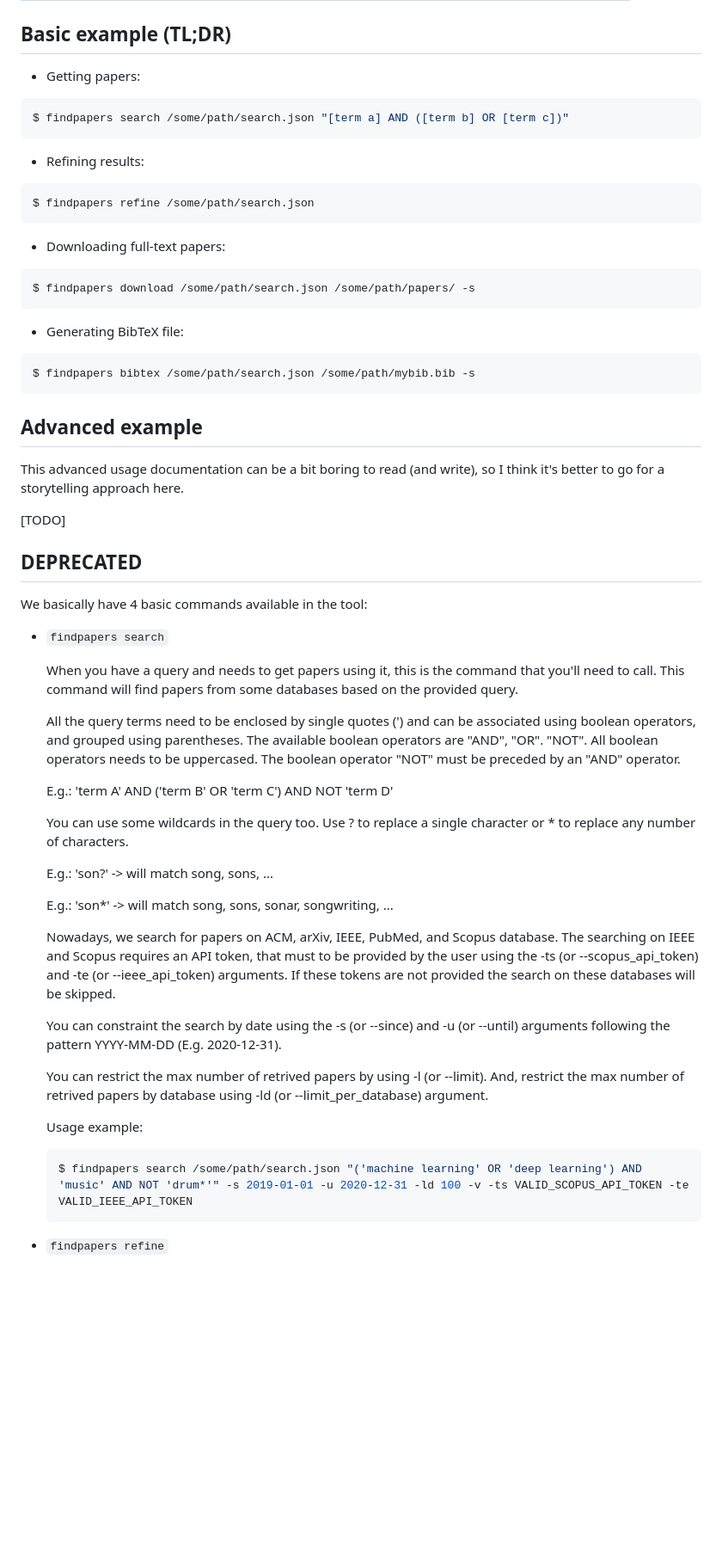
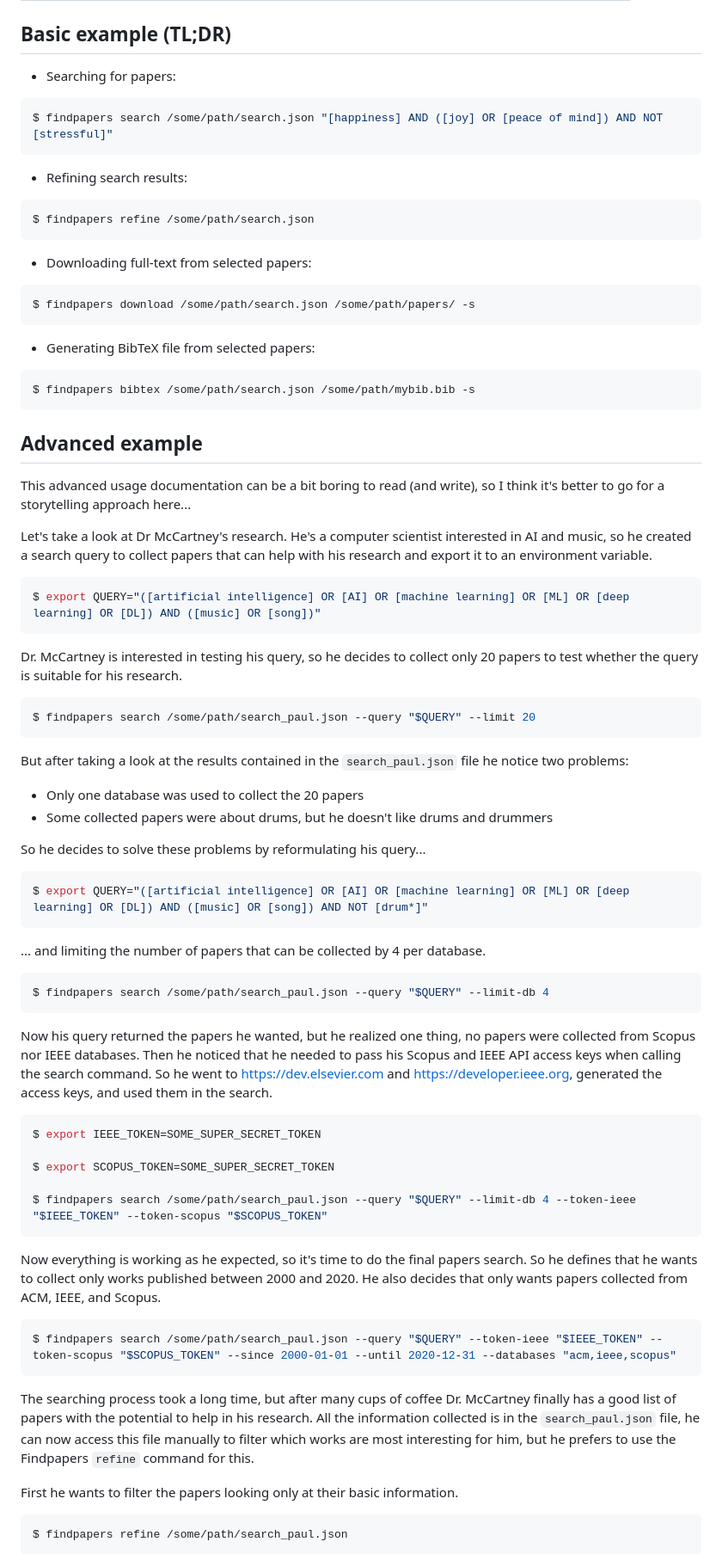
Before and after one commit to infinitelife102/Find-Paper-Keyword, a Markdown page: README.md, the part around one of its changes. Shown at 86% size. Rendered like a GitHub page; blank space fills up the shorter version.

````diff
--- a/README.md
+++ b/README.md
@@ -75,25 +75,25 @@ Let's see some examples of valid and invalid queries:
 
 ## Basic example (TL;DR)
 
-- Getting papers:
+- Searching for papers:
 
 ```console
-$ findpapers search /some/path/search.json "[term a] AND ([term b] OR [term c])"
+$ findpapers search /some/path/search.json "[happiness] AND ([joy] OR [peace of mind]) AND NOT [stressful]"
 ```
 
-- Refining results:
+- Refining search results:
 
 ```console
 $ findpapers refine /some/path/search.json
 ```
 
-- Downloading full-text papers:
+- Downloading full-text from selected papers:
 
 ```console
 $ findpapers download /some/path/search.json /some/path/papers/ -s
 ```
 
-- Generating BibTeX file:
+- Generating BibTeX file from selected papers:
 
 ```console
 $ findpapers bibtex /some/path/search.json /some/path/mybib.bib -s
@@ -101,49 +101,57 @@ $ findpapers bibtex /some/path/search.json /some/path/mybib.bib -s
 
 ## Advanced example
 
-This advanced usage documentation can be a bit boring to read (and write), so I think it's better to go for a storytelling approach here.
+This advanced usage documentation can be a bit boring to read (and write), so I think it's better to go for a storytelling approach here...
 
-[TODO]
+Let's take a look at Dr McCartney's research. He's a computer scientist interested in AI and music, so he created a search query to collect papers that can help with his research and export it to an environment variable.
 
+```console
+$ export QUERY="([artificial intelligence] OR [AI] OR [machine learning] OR [ML] OR [deep learning] OR [DL]) AND ([music] OR [song])"
+```
 
+Dr. McCartney is interested in testing his query, so he decides to collect only 20 papers to test whether the query is suitable for his research.
 
-## DEPRECATED
+```console
+$ findpapers search /some/path/search_paul.json --query "$QUERY" --limit 20
+```
 
-We basically have 4 basic commands available in the tool:
+But after taking a look at the results contained in the ```search_paul.json``` file he notice two problems:
+ - Only one database was used to collect the 20 papers
+ - Some collected papers were about drums, but he doesn't like drums and drummers
 
-- ```findpapers search```
+So he decides to solve these problems by reformulating his query...
 
-    When you have a query and needs to get papers using it, this is the command that you'll need to call.
-    This command will find papers from some databases based on the provided query.
+```console
+$ export QUERY="([artificial intelligence] OR [AI] OR [machine learning] OR [ML] OR [deep learning] OR [DL]) AND ([music] OR [song]) AND NOT [drum*]"
+```
 
-    All the query terms need to be enclosed by single quotes (') and can be associated using boolean operators,
-    and grouped using parentheses. The available boolean operators are "AND", "OR". "NOT".
-    All boolean operators needs to be uppercased. The boolean operator "NOT" must be preceded by an "AND" operator.
+... and limiting the number of papers that can be collected by 4 per database.
 
-    E.g.: 'term A' AND ('term B' OR 'term C') AND NOT 'term D'
+```console
+$ findpapers search /some/path/search_paul.json --query "$QUERY" --limit-db 4
+```
 
-    You can use some wildcards in the query too. Use ? to replace a single character or * to replace any number of characters.
+Now his query returned the papers he wanted, but he realized one thing, no papers were collected from Scopus nor IEEE databases. Then he noticed that he needed to pass his Scopus and IEEE API access keys when calling the search command. So he went to https://dev.elsevier.com and https://developer.ieee.org, generated the access keys, and used them in the search.
 
-    E.g.: 'son?' -> will match song, sons, ...
+```console
+$ export IEEE_TOKEN=SOME_SUPER_SECRET_TOKEN
 
-    E.g.: 'son*' -> will match song, sons, sonar, songwriting, ...
+$ export SCOPUS_TOKEN=SOME_SUPER_SECRET_TOKEN
 
-    Nowadays, we search for papers on ACM, arXiv, IEEE, PubMed, and Scopus database.
-    The searching on IEEE and Scopus requires an API token, that must to be provided
-    by the user using the -ts (or --scopus_api_token) and -te (or --ieee_api_token) arguments.
-    If these tokens are not provided the search on these databases will be skipped.
+$ findpapers search /some/path/search_paul.json --query "$QUERY" --limit-db 4 --token-ieee "$IEEE_TOKEN" --token-scopus "$SCOPUS_TOKEN"
+```
 
-    You can constraint the search by date using the -s (or --since) and -u (or --until) arguments
-    following the pattern YYYY-MM-DD (E.g. 2020-12-31).
+Now everything is working as he expected, so it's time to do the final papers search. So he defines that he wants to collect only works published between 2000 and 2020. He also decides that only wants papers collected from ACM, IEEE, and Scopus.
 
-    You can restrict the max number of retrived papers by using -l (or --limit).
-    And, restrict the max number of retrived papers by database using -ld (or --limit_per_database) argument.
+```console
+$ findpapers search /some/path/search_paul.json --query "$QUERY" --token-ieee "$IEEE_TOKEN" --token-scopus "$SCOPUS_TOKEN" --since 2000-01-01 --until 2020-12-31 --databases "acm,ieee,scopus"
+```
 
-    Usage example:
+The searching process took a long time, but after many cups of coffee Dr. McCartney finally has a good list of papers with the potential to help in his research. All the information collected is in the ```search_paul.json``` file, he can now access this file manually to filter which works are most interesting for him, but he prefers to use the Findpapers ```refine``` command for this.
 
-    ```console
-    $ findpapers search /some/path/search.json "('machine learning' OR 'deep learning') AND 'music' AND NOT 'drum*'" -s 2019-01-01 -u 2020-12-31 -ld 100 -v -ts VALID_SCOPUS_API_TOKEN -te VALID_IEEE_API_TOKEN
-    ```
+First he wants to filter the papers looking only at their basic information.
 
-- ```findpapers refine```
+```console
+$ findpapers refine /some/path/search_paul.json
+```
 
````
Also changed, not shown: other parts of README.md (+43 -55 lines), docs/refine-01.jpeg (added), docs/refine-02.jpeg (added).
